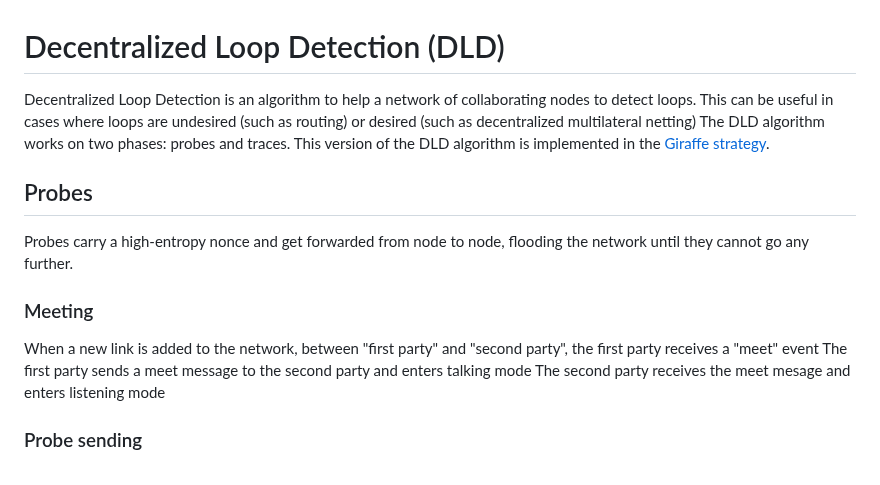
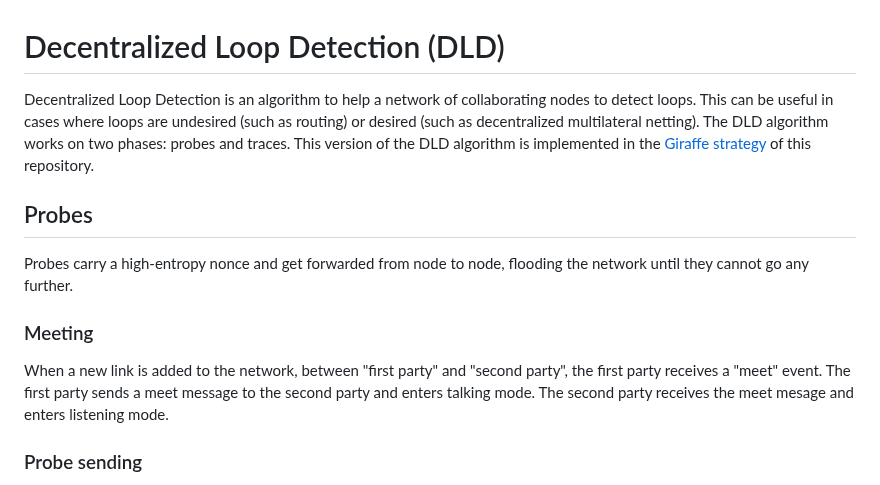
Before and after one commit to ledgerloops/strategy-pit, a Markdown page: DLD.md, the part around the change. Drawn GitHub-style.

Commit message:
punctuation

```diff
--- a/DLD.md
+++ b/DLD.md
@@ -1,15 +1,15 @@
 # Decentralized Loop Detection (DLD)
 Decentralized Loop Detection is an algorithm to help a network of collaborating nodes to detect loops.
-This can be useful in cases where loops are undesired (such as routing) or desired (such as decentralized multilateral netting)
+This can be useful in cases where loops are undesired (such as routing) or desired (such as decentralized multilateral netting).
 The DLD algorithm works on two phases: probes and traces. This version of the DLD algorithm is implemented in
-the [Giraffe strategy](https://github.com/ledgerloops/strategy-pit/tree/main?tab=readme-ov-file#-giraffe).
+the [Giraffe strategy](https://github.com/ledgerloops/strategy-pit/tree/main?tab=readme-ov-file#-giraffe) of this repository.
 
 ## Probes
 Probes carry a high-entropy nonce and get forwarded from node to node, flooding the network until they cannot go any further.
 ### Meeting
-When a new link is added to the network, between "first party" and "second party", the first party receives a "meet" event
-The first party sends a meet message to the second party and enters talking mode
-The second party receives the meet mesage and enters listening mode
+When a new link is added to the network, between "first party" and "second party", the first party receives a "meet" event.
+The first party sends a meet message to the second party and enters talking mode.
+The second party receives the meet mesage and enters listening mode.
 
 ### Probe sending
 Probes are sent with a semaphore, because if two probe messages with the same nonce pass in mid-air, it will be impossible for
```
